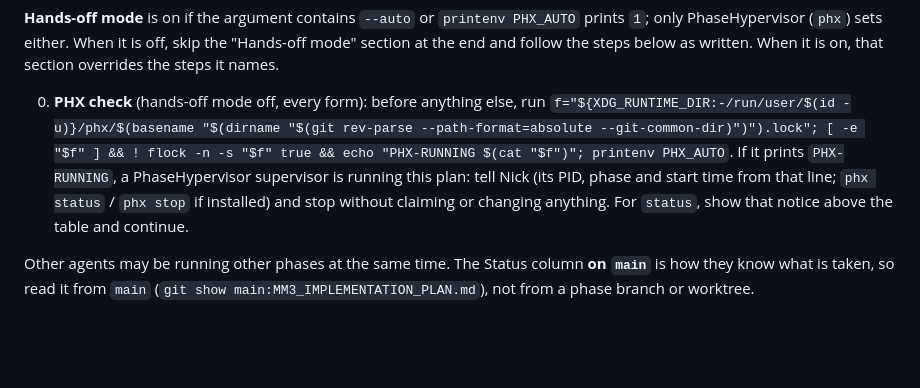
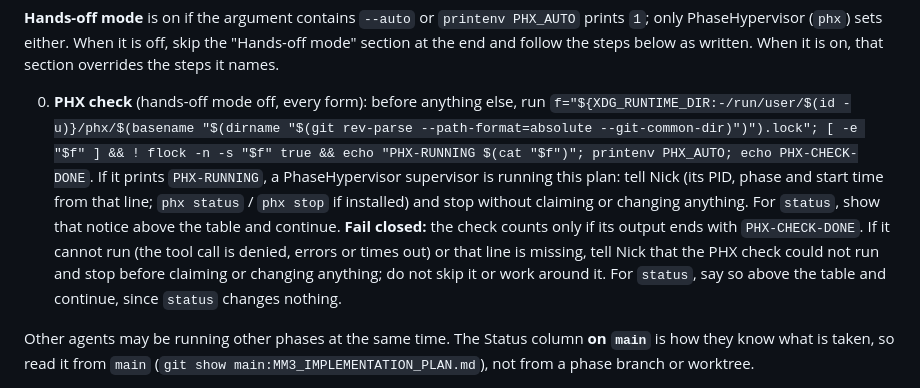
Before and after one commit to antonizick/MeetingMaster3, a Markdown page: .claude/commands/phase.md, the part around the change. Rendered like a GitHub page; blank space fills up the shorter version.

Commit message:
chore(phx): make the /phase PHX check fail-closed
Step 0 now ends with 'echo PHX-CHECK-DONE' and stops before claiming when the
check cannot run or that line is missing (PhaseHypervisor Phase 11, PHX
ADR-0020; contract stays version 1).

Co-Authored-By: Claude Opus 5.5 <noreply@anthropic.com>

```diff
--- a/.claude/commands/phase.md
+++ b/.claude/commands/phase.md
@@ -9,8 +9,9 @@ PHX-CONTRACT: 1
 **Hands-off mode** is on if the argument contains `--auto` or `printenv PHX_AUTO` prints `1`; only PhaseHypervisor (`phx`) sets either. When it is off, skip the "Hands-off mode" section at the end and follow the steps below as written. When it is on, that section overrides the steps it names.
 
 0. **PHX check** (hands-off mode off, every form): before anything else, run
-   `f="${XDG_RUNTIME_DIR:-/run/user/$(id -u)}/phx/$(basename "$(dirname "$(git rev-parse --path-format=absolute --git-common-dir)")").lock"; [ -e "$f" ] && ! flock -n -s "$f" true && echo "PHX-RUNNING $(cat "$f")"; printenv PHX_AUTO`.
+   `f="${XDG_RUNTIME_DIR:-/run/user/$(id -u)}/phx/$(basename "$(dirname "$(git rev-parse --path-format=absolute --git-common-dir)")").lock"; [ -e "$f" ] && ! flock -n -s "$f" true && echo "PHX-RUNNING $(cat "$f")"; printenv PHX_AUTO; echo PHX-CHECK-DONE`.
    If it prints `PHX-RUNNING`, a PhaseHypervisor supervisor is running this plan: tell Nick (its PID, phase and start time from that line; `phx status` / `phx stop` if installed) and stop without claiming or changing anything. For `status`, show that notice above the table and continue.
+   **Fail closed:** the check counts only if its output ends with `PHX-CHECK-DONE`. If it cannot run (the tool call is denied, errors or times out) or that line is missing, tell Nick that the PHX check could not run and stop before claiming or changing anything; do not skip it or work around it. For `status`, say so above the table and continue, since `status` changes nothing.
 
 Other agents may be running other phases at the same time. The Status column **on `main`** is how they know what is taken, so read it from `main` (`git show main:MM3_IMPLEMENTATION_PLAN.md`), not from a phase branch or worktree.
 
```
